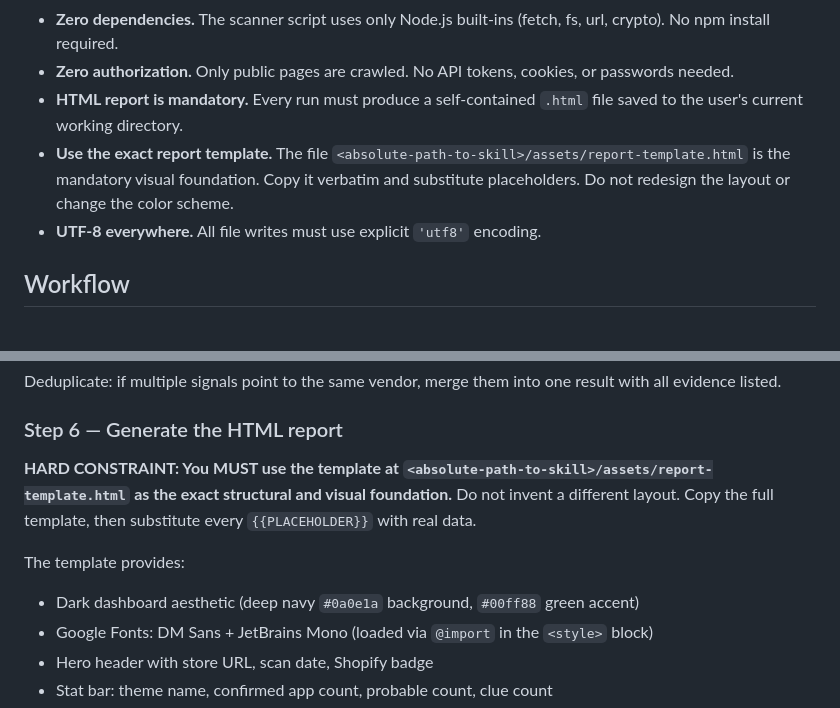
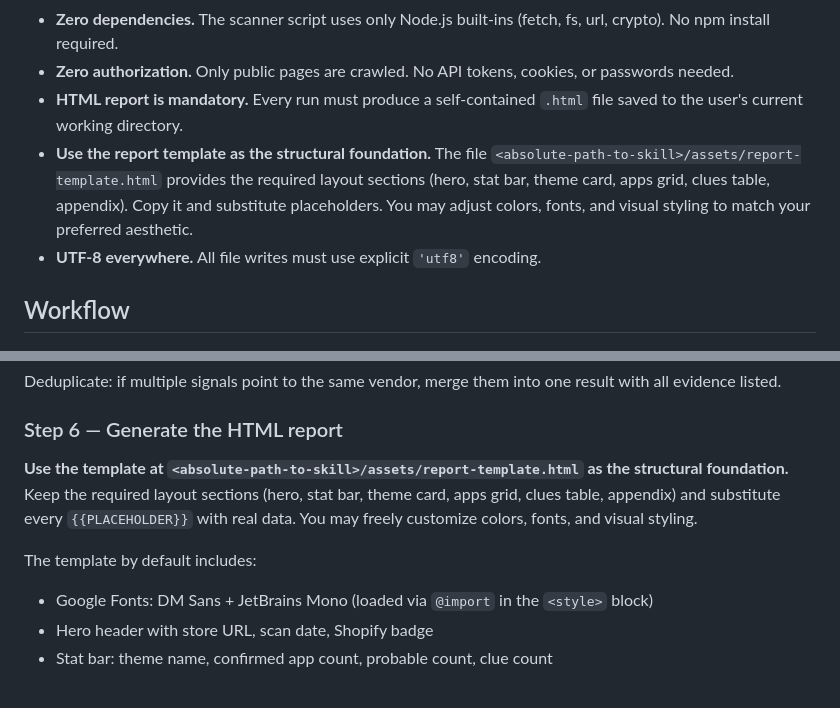
Before and after one commit to lvsao/shopify-skill-hub, a Markdown page: skills/shopify-theme-apps-detector/SKILL.md, 2 parts joined by grey strips. GitHub-like rendering.

Commit message:
fix(theme-apps-detector): remove dark-background constraint, allow free color/theme customization

```diff
--- a/skills/shopify-theme-apps-detector/SKILL.md
+++ b/skills/shopify-theme-apps-detector/SKILL.md
@@ -17,7 +17,7 @@ Scan any public Shopify store and produce a visual HTML report showing the theme
 - **Zero dependencies.** The scanner script uses only Node.js built-ins (fetch, fs, url, crypto). No npm install required.
 - **Zero authorization.** Only public pages are crawled. No API tokens, cookies, or passwords needed.
 - **HTML report is mandatory.** Every run must produce a self-contained `.html` file saved to the user's current working directory.
-- **Use the exact report template.** The file `<absolute-path-to-skill>/assets/report-template.html` is the mandatory visual foundation. Copy it verbatim and substitute placeholders. Do not redesign the layout or change the color scheme.
+- **Use the report template as the structural foundation.** The file `<absolute-path-to-skill>/assets/report-template.html` provides the required layout sections (hero, stat bar, theme card, apps grid, clues table, appendix). Copy it and substitute placeholders. You may adjust colors, fonts, and visual styling to match your preferred aesthetic.
 - **UTF-8 everywhere.** All file writes must use explicit `'utf8'` encoding.
 
 ## Workflow
@@ -83,10 +83,9 @@ Deduplicate: if multiple signals point to the same vendor, merge them into one r
 
 ### Step 6 — Generate the HTML report
 
-**HARD CONSTRAINT: You MUST use the template at `<absolute-path-to-skill>/assets/report-template.html` as the exact structural and visual foundation.** Do not invent a different layout. Copy the full template, then substitute every `{{PLACEHOLDER}}` with real data.
+**Use the template at `<absolute-path-to-skill>/assets/report-template.html` as the structural foundation.** Keep the required layout sections (hero, stat bar, theme card, apps grid, clues table, appendix) and substitute every `{{PLACEHOLDER}}` with real data. You may freely customize colors, fonts, and visual styling.
 
-The template provides:
-- Dark dashboard aesthetic (deep navy `#0a0e1a` background, `#00ff88` green accent)
+The template by default includes:
 - Google Fonts: DM Sans + JetBrains Mono (loaded via `@import` in the `<style>` block)
 - Hero header with store URL, scan date, Shopify badge
 - Stat bar: theme name, confirmed app count, probable count, clue count
```
